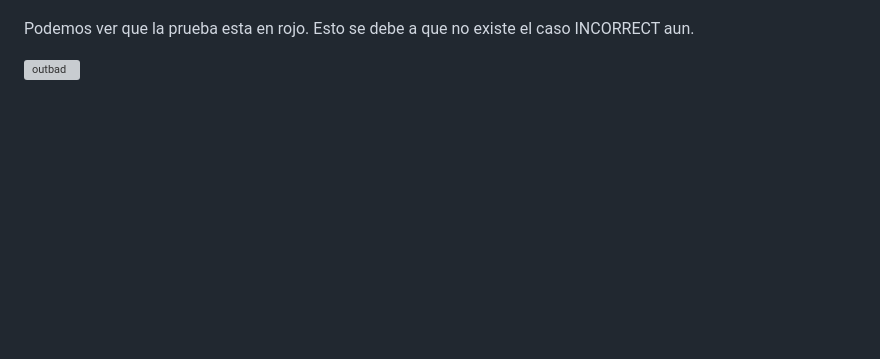
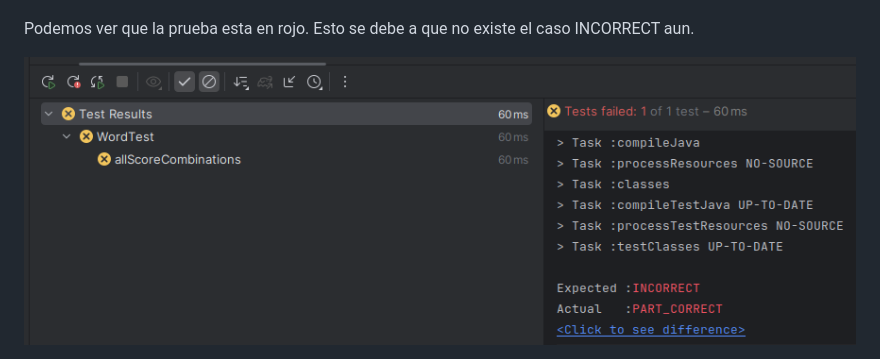
Before and after one commit to pieropr2k/CC3S2-20241, a Markdown page: Actividad5-TDD/README.md, the part around one of its changes. Drawn GitHub-style; blank space fills up the shorter version; grey boxes are pictures that could not be loaded.

Commit message:
fix: Activity5 Readme fixed

```diff
--- a/Actividad5-TDD/README.md
+++ b/Actividad5-TDD/README.md
@@ -239,5 +239,5 @@ La siguiente prueba verifica 3 posibles resultados (adicionando INCORRECT), por
 
 Podemos ver que la prueba esta en rojo. Esto se debe a que no existe el caso INCORRECT aun.
 
-![outbad](Imagenes/allscoreincorrect.png)
+![outbad](images/allscoreincorrect.png)
 
```
Also changed, not shown: other parts of Actividad5-TDD/README.md (+8 -8 lines).
